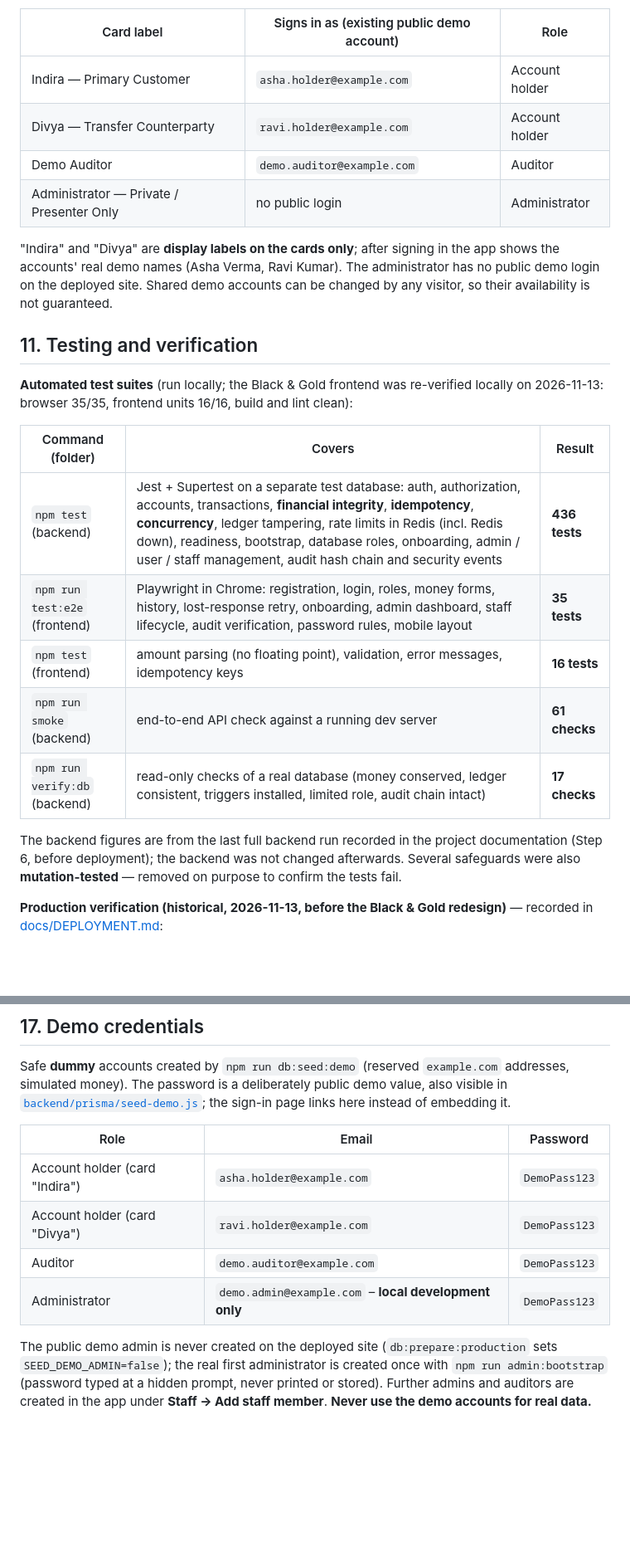
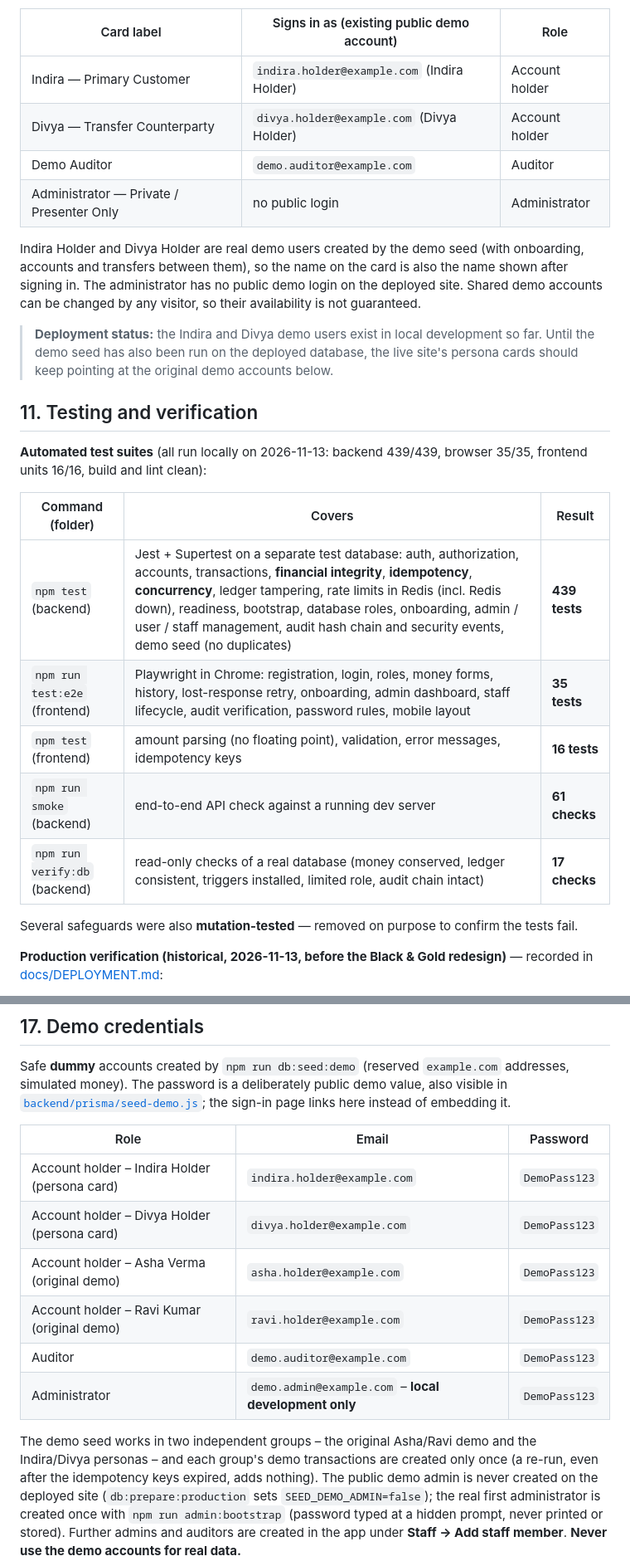
Before and after one commit to indira7-kosaraju/LedgerLine, a Markdown page: README.md, 2 parts joined by grey strips. Shown at 83% size. Rendered like a GitHub page; blank space fills up the shorter version.

Commit message:
feat(seed): Indira and Divya demo personas with per-group duplicate protection

```diff
--- a/README.md
+++ b/README.md
@@ -297,29 +297,31 @@ lockout apply.
 
 | Card label | Signs in as (existing public demo account) | Role |
 |---|---|---|
-| Indira — Primary Customer | `asha.holder@example.com` | Account holder |
-| Divya — Transfer Counterparty | `ravi.holder@example.com` | Account holder |
+| Indira — Primary Customer | `indira.holder@example.com` (Indira Holder) | Account holder |
+| Divya — Transfer Counterparty | `divya.holder@example.com` (Divya Holder) | Account holder |
 | Demo Auditor | `demo.auditor@example.com` | Auditor |
 | Administrator — Private / Presenter Only | no public login | Administrator |
 
-"Indira" and "Divya" are **display labels on the cards only**; after signing in the app shows the accounts' real demo names
-(Asha Verma, Ravi Kumar). The administrator has no public demo login on the deployed site. Shared demo accounts can be changed by any
-visitor, so their availability is not guaranteed.
+Indira Holder and Divya Holder are real demo users created by the demo seed (with onboarding, accounts and transfers between them),
+so the name on the card is also the name shown after signing in. The administrator has no public demo login on the deployed site.
+Shared demo accounts can be changed by any visitor, so their availability is not guaranteed.
+
+> **Deployment status:** the Indira and Divya demo users exist in local development so far. Until the demo seed has also been run
+> on the deployed database, the live site's persona cards should keep pointing at the original demo accounts below.
 
 ## 11. Testing and verification
 
-**Automated test suites** (run locally; the Black & Gold frontend was re-verified locally on 2026-11-13: browser 35/35, frontend units 16/16, build and lint clean):
+**Automated test suites** (all run locally on 2026-11-13: backend 439/439, browser 35/35, frontend units 16/16, build and lint clean):
 
 | Command (folder) | Covers | Result |
 |---|---|---|
-| `npm test` (backend) | Jest + Supertest on a separate test database: auth, authorization, accounts, transactions, **financial integrity**, **idempotency**, **concurrency**, ledger tampering, rate limits in Redis (incl. Redis down), readiness, bootstrap, database roles, onboarding, admin / user / staff management, audit hash chain and security events | **436 tests** |
+| `npm test` (backend) | Jest + Supertest on a separate test database: auth, authorization, accounts, transactions, **financial integrity**, **idempotency**, **concurrency**, ledger tampering, rate limits in Redis (incl. Redis down), readiness, bootstrap, database roles, onboarding, admin / user / staff management, audit hash chain and security events, demo seed (no duplicates) | **439 tests** |
 | `npm run test:e2e` (frontend) | Playwright in Chrome: registration, login, roles, money forms, history, lost-response retry, onboarding, admin dashboard, staff lifecycle, audit verification, password rules, mobile layout | **35 tests** |
 | `npm test` (frontend) | amount parsing (no floating point), validation, error messages, idempotency keys | **16 tests** |
 | `npm run smoke` (backend) | end-to-end API check against a running dev server | **61 checks** |
 | `npm run verify:db` (backend) | read-only checks of a real database (money conserved, ledger consistent, triggers installed, limited role, audit chain intact) | **17 checks** |
 
-The backend figures are from the last full backend run recorded in the project documentation (Step 6, before deployment); the backend
-was not changed afterwards. Several safeguards were also **mutation-tested** — removed on purpose to confirm the tests fail.
+Several safeguards were also **mutation-tested** — removed on purpose to confirm the tests fail.
 
 **Production verification (historical, 2026-11-13, before the Black & Gold redesign)** — recorded in [docs/DEPLOYMENT.md](docs/DEPLOYMENT.md):
 - `verify-db` against production as the limited role: **17/17**; readiness: database, Redis, schema and role all `ok`.
@@ -446,11 +448,15 @@ instead of embedding it.
 
 | Role | Email | Password |
 |---|---|---|
-| Account holder (card "Indira") | `asha.holder@example.com` | `DemoPass123` |
-| Account holder (card "Divya") | `ravi.holder@example.com` | `DemoPass123` |
+| Account holder – Indira Holder (persona card) | `indira.holder@example.com` | `DemoPass123` |
+| Account holder – Divya Holder (persona card) | `divya.holder@example.com` | `DemoPass123` |
+| Account holder – Asha Verma (original demo) | `asha.holder@example.com` | `DemoPass123` |
+| Account holder – Ravi Kumar (original demo) | `ravi.holder@example.com` | `DemoPass123` |
 | Auditor | `demo.auditor@example.com` | `DemoPass123` |
 | Administrator | `demo.admin@example.com` – **local development only** | `DemoPass123` |
 
+The demo seed works in two independent groups – the original Asha/Ravi demo and the Indira/Divya personas – and each group's demo
+transactions are created only once (a re-run, even after the idempotency keys expired, adds nothing).
 The public demo admin is never created on the deployed site (`db:prepare:production` sets `SEED_DEMO_ADMIN=false`); the real first
 administrator is created once with `npm run admin:bootstrap` (password typed at a hidden prompt, never printed or stored). Further admins
 and auditors are created in the app under **Staff → Add staff member**. **Never use the demo accounts for real data.**
```
Also changed, not shown: other parts of README.md (+2 -2 lines), docs/RESUME_PROJECT.md (+4 -4 lines), docs/screenshots/ui-02-sign-in-personas.png, 2 other files.
